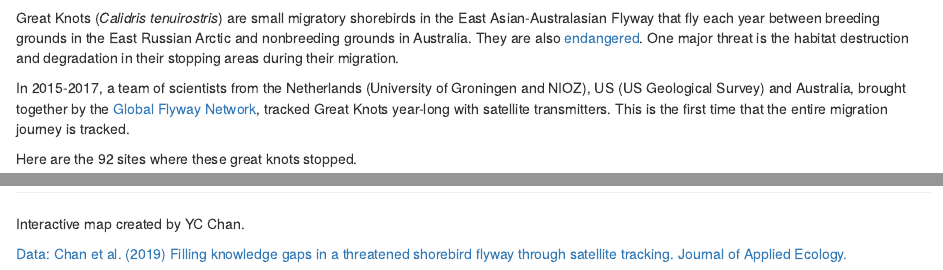
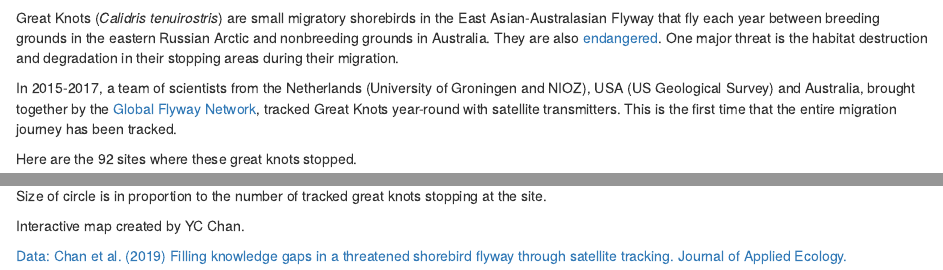
Before and after one commit to chanyingchi/greatknot.stops, an R Markdown document (GK sites output.Rmd): the page in a window 1100 px wide, from 90 px down, and a second part further down, joined at a grey line. Rendered offline with R 4.5, knitr and Pandoc, with nearby package versions; some code elsewhere in the file could not run offline.

Commit message:
new version 24-4-2020

````diff
--- a/GK sites output.Rmd
+++ b/GK sites output.Rmd
@@ -12,9 +12,9 @@ knit: (function(input_file, encoding) {
 ---
 ![](https://raw.githubusercontent.com/chanyingchi/greatknot.stops/master/GK-sat-tag.jpg){width=320px}
 
-Great Knots (_Calidris tenuirostris_) are small migratory shorebirds in the East Asian-Australasian Flyway that fly each year between breeding grounds in the East Russian Arctic and nonbreeding grounds in Australia. They are also [endangered](https://www.iucnredlist.org/species/22693359/155482913). One major threat is the habitat destruction and degradation in their stopping areas during their migration.
+Great Knots (_Calidris tenuirostris_) are small migratory shorebirds in the East Asian-Australasian Flyway that fly each year between breeding grounds in the eastern Russian Arctic and nonbreeding grounds in Australia. They are also [endangered](https://www.iucnredlist.org/species/22693359/155482913). One major threat is the habitat destruction and degradation in their stopping areas during their migration.
 
-In 2015-2017, a team of scientists from the Netherlands (University of Groningen and NIOZ), US (US Geological Survey) and Australia, brought together by the [Global Flyway Network](https://www.globalflywaynetwork.org/), tracked Great Knots year-long with satellite transmitters. This is the first time that the entire migration journey is tracked.
+In 2015-2017, a team of scientists from the Netherlands (University of Groningen and NIOZ), USA (US Geological Survey) and Australia, brought together by the [Global Flyway Network](https://www.globalflywaynetwork.org/), tracked Great Knots year-round with satellite transmitters. This is the first time that the entire migration journey has been tracked.
 
 Here are the 92 sites where these great knots stopped.
 
@@ -98,6 +98,7 @@ m
 ```
 
 ---
+Size of circle is in proportion to the number of tracked great knots stopping at the site.
 
 Interactive map created by YC Chan.
 
````
Also changed, not shown: 1 other file.
